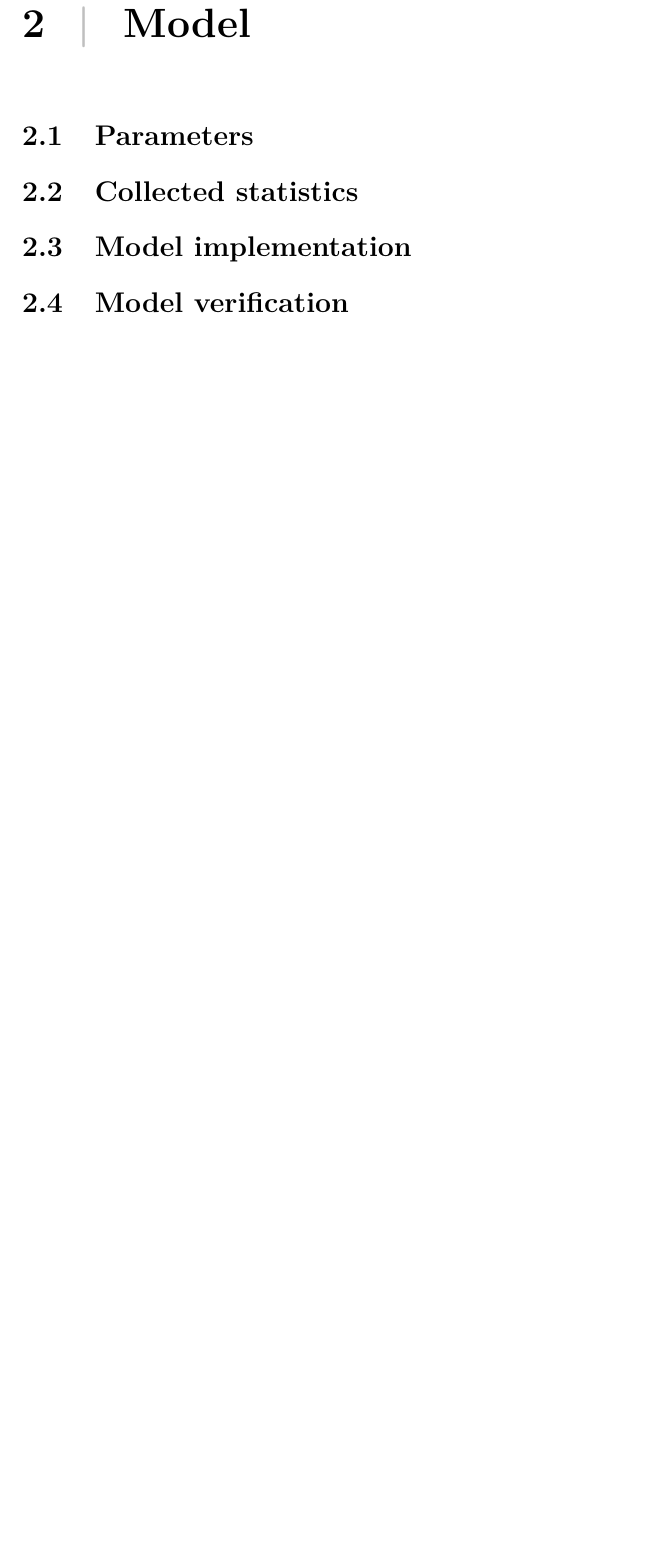
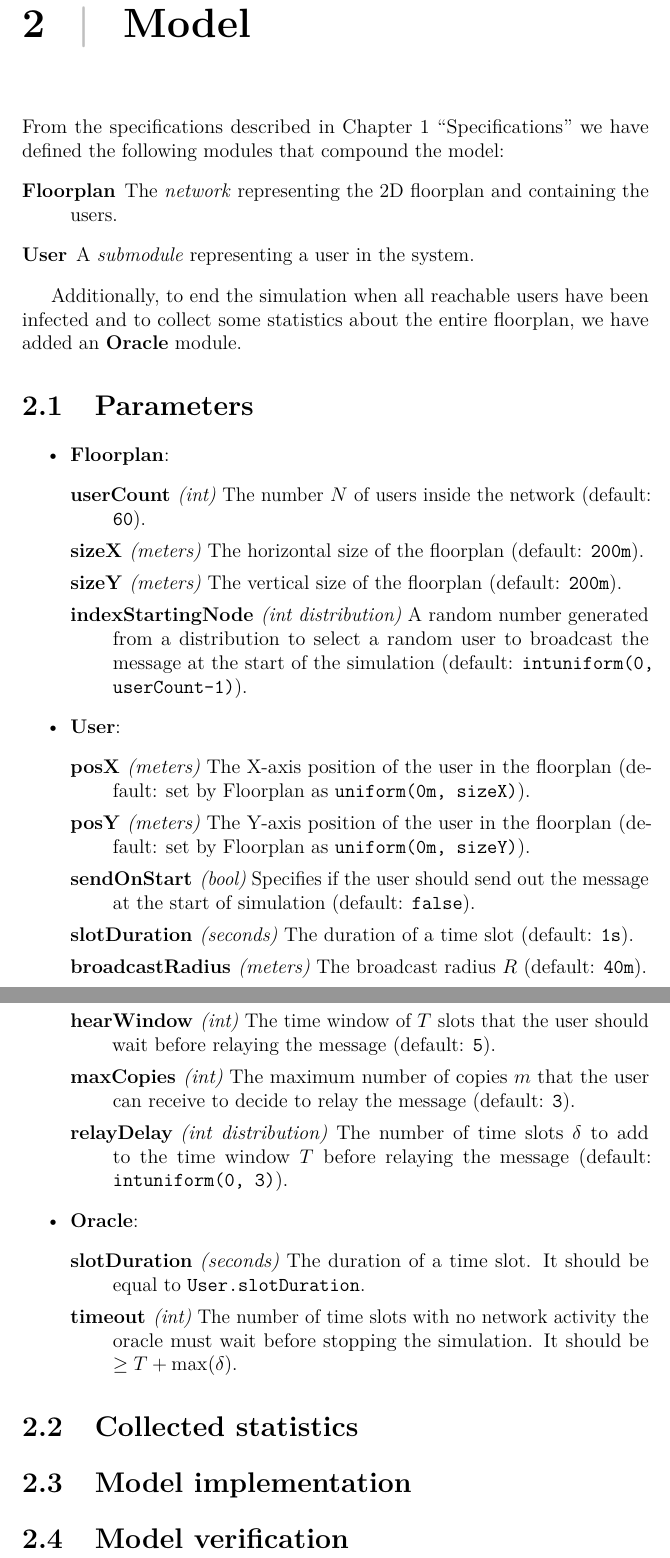
Before and after one commit to SpeedJack/pecsn, a LaTeX document (doc/documentation.tex, which reads doc/chapters/model.tex, doc/chapters/model/parameters.tex): part of page 5 of 6 before the commit and two parts of pages 5 and 6 of 7 after it, the two joined at a grey line, cut so that both start at the same text, the shorter picture padded with empty space. Compiled offline with pdfLaTeX.

Commit message:
Add model parameters description

```diff
--- a/doc/chapters/model.tex
+++ b/doc/chapters/model.tex
@@ -1,4 +1,16 @@
 \chapter{Model}\label{ch:model}
+
+From the specifications described in \chref{ch:specs} we have defined the
+following modules that compound the model:
+\begin{description}
+	\item[Floorplan] The \emph{network} representing the 2D floorplan and
+		containing the users.
+	\item[User] A \emph{submodule} representing a user in the system.
+\end{description}
+
+Additionally, to end the simulation when all reachable users have been infected
+and to collect some statistics about the entire floorplan, we have added an
+\standout{Oracle} module.
 
 \input{model/parameters}
 \input{model/statistics}
--- a/doc/chapters/model/parameters.tex
+++ b/doc/chapters/model/parameters.tex
@@ -1 +1,54 @@
 \section{Parameters}\label{sec:parameters}
+
+\begin{itemize}
+	\item \standout{Floorplan}:
+		\begin{description}
+			\item[userCount] \textit{(int)} The number \(N\) of
+				users inside the network (default: \code{60}).
+			\item[sizeX] \textit{(meters)} The horizontal size of
+				the floorplan (default: \code{200m}).
+			\item[sizeY] \textit{(meters)} The vertical size of the
+				floorplan (default: \code{200m}).
+			\item[indexStartingNode] \textit{(int distribution)} A
+				random number generated from a distribution to
+				select a random user to broadcast the message at
+				the start of the simulation (default:
+				\code{intuniform(0, userCount-1)}).
+		\end{description}
+	\item \standout{User}:
+		\begin{description}
+			\item[posX] \textit{(meters)} The X-axis position of the
+				user in the floorplan (default: set by Floorplan
+				as \code{uniform(0m, sizeX)}).
+			\item[posY] \textit{(meters)} The Y-axis position of the
+				user in the floorplan (default: set by Floorplan
+				as \code{uniform(0m, sizeY)}).
+			\item[sendOnStart] \textit{(bool)} Specifies if the user
+				should send out the message at the start of
+				simulation (default: \code{false}).
+			\item[slotDuration] \textit{(seconds)} The duration of a
+				time slot (default: \code{1s}).
+			\item[broadcastRadius] \textit{(meters)} The broadcast
+				radius \(R\) (default: \code{40m}).
+			\item[hearWindow] \textit{(int)} The time window of
+				\(T\) slots that the user should wait before
+				relaying the message (default: \code{5}).
+			\item[maxCopies] \textit{(int)} The maximum number of
+				copies \(m\) that the user can receive to decide
+				to relay the message (default: \code{3}).
+			\item[relayDelay] \textit{(int distribution)} The number
+				of time slots \(\delta\) to add to the time
+				window \(T\) before relaying the message
+				(default: \code{intuniform(0, 3)}).
+		\end{description}
+	\item \standout{Oracle}:
+		\begin{description}
+			\item[slotDuration] \textit{(seconds)} The duration of a
+				time slot. It should be equal to
+				\code{User.slotDuration}.
+			\item[timeout] \textit{(int)} The number of time slots
+				with no network activity the oracle must wait
+				before stopping the simulation. It should be
+				\(\geq T+\max(\delta)\).
+		\end{description}
+\end{itemize}
```
Also changed, not shown: doc/chapters/specs.tex (+9 -9 lines), doc/unipi.sty (+1 -0 lines).
